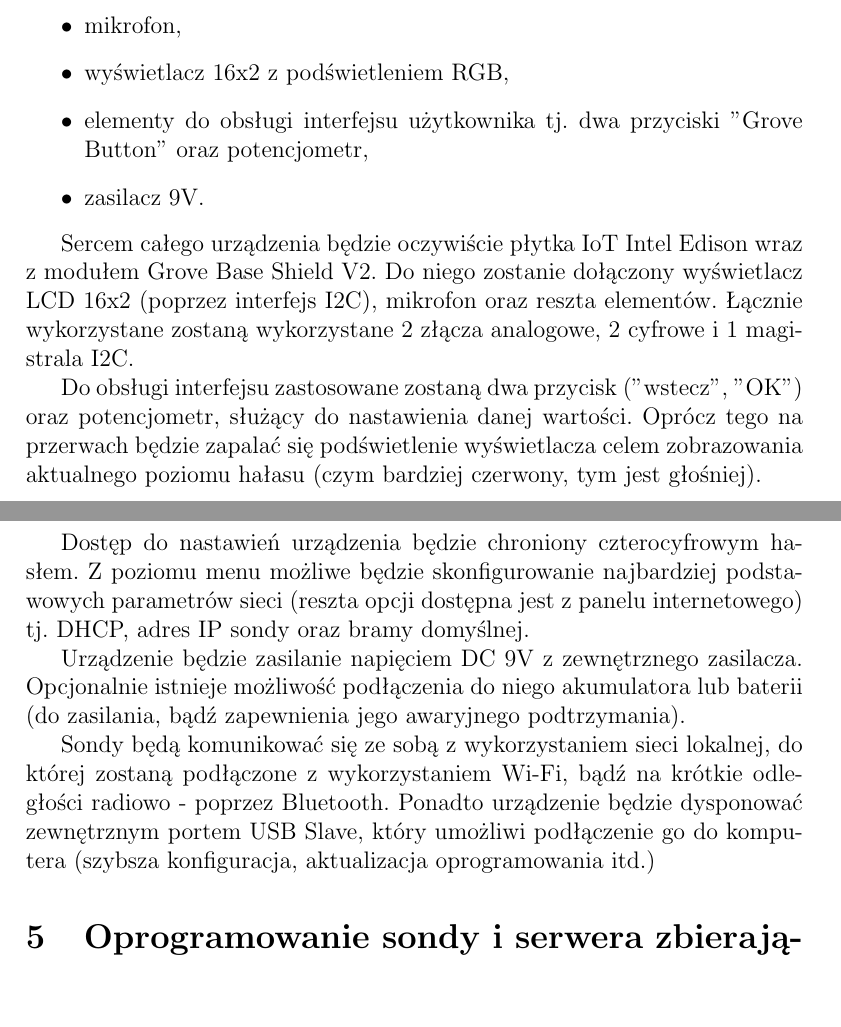
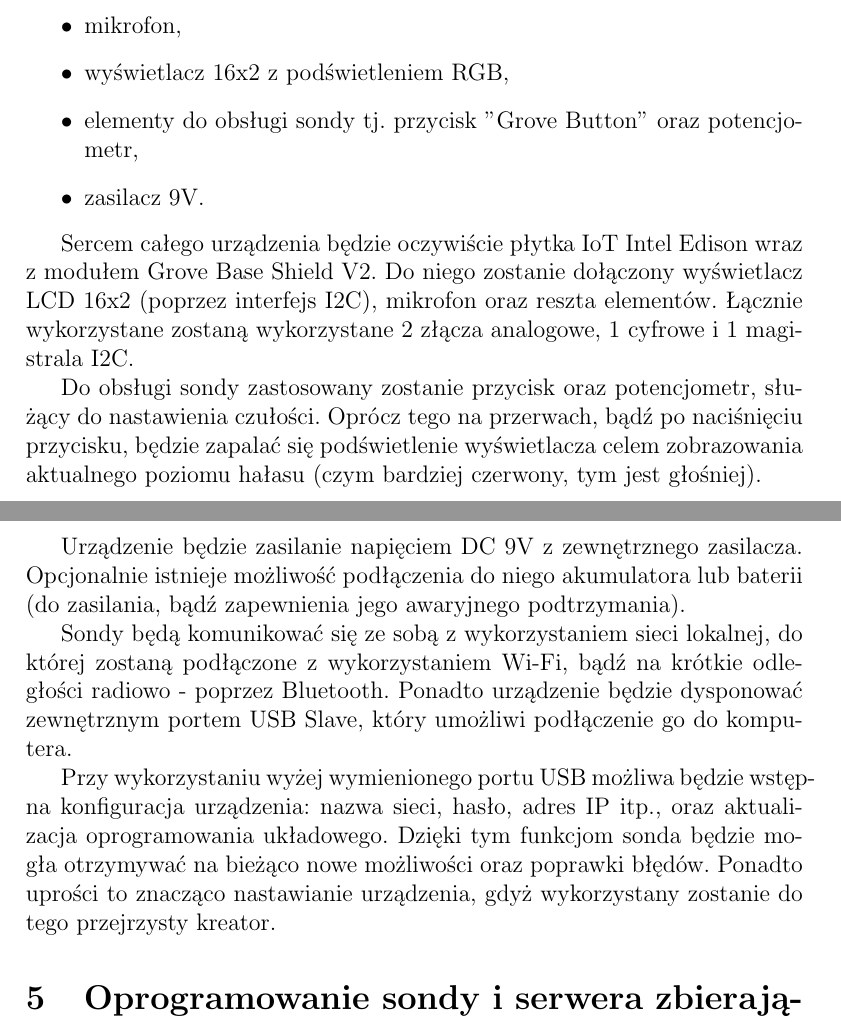
Before and after one commit to przemub/halaseon, a LaTeX document (scenariusz/iot.tex): two parts of pages 5 and 6 of 7, joined at a grey line, cut so that both start at the same text, the shorter picture padded with empty space. Compiled offline with pdfLaTeX.

Commit message:
Prezes ponad wszystko!

```diff
--- a/scenariusz/iot.tex
+++ b/scenariusz/iot.tex
@@ -94,19 +94,19 @@ Elementy wykorzystane w projekcie:
 \item Grove Base Shield V2,
 \item mikrofon,
 \item wyświetlacz 16x2 z podświetleniem RGB,
-\item elementy do obsługi interfejsu użytkownika tj. dwa przyciski "Grove Button" oraz potencjometr,
+\item elementy do obsługi sondy tj. przycisk "Grove Button" oraz potencjometr,
 \item zasilacz 9V.
 \end{itemize}
 
-Sercem całego urządzenia będzie oczywiście płytka IoT Intel Edison wraz z modułem Grove Base Shield V2. Do niego zostanie dołączony wyświetlacz LCD 16x2 (poprzez interfejs I2C), mikrofon oraz reszta elementów. Łącznie wykorzystane zostaną wykorzystane 2 złącza analogowe, 2 cyfrowe i 1~magistrala I2C.
+Sercem całego urządzenia będzie oczywiście płytka IoT Intel Edison wraz z modułem Grove Base Shield V2. Do niego zostanie dołączony wyświetlacz LCD 16x2 (poprzez interfejs I2C), mikrofon oraz reszta elementów. Łącznie wykorzystane zostaną wykorzystane 2 złącza analogowe, 1 cyfrowe i 1~magistrala I2C.
 
-Do obsługi interfejsu zastosowane zostaną dwa przycisk ("wstecz", "OK") oraz potencjometr, służący do nastawienia danej wartości. Oprócz tego na przerwach będzie zapalać się podświetlenie wyświetlacza celem zobrazowania aktualnego poziomu hałasu (czym bardziej czerwony, tym jest głośniej).
-
-Dostęp do nastawień urządzenia będzie chroniony czterocyfrowym hasłem. Z poziomu menu możliwe będzie skonfigurowanie najbardziej podstawowych parametrów sieci (reszta opcji dostępna jest z panelu internetowego) tj. DHCP, adres IP sondy oraz bramy domyślnej.
+Do obsługi sondy zastosowany zostanie przycisk oraz potencjometr, służący do nastawienia czułości. Oprócz tego na przerwach, bądź po naciśnięciu przycisku, będzie zapalać się podświetlenie wyświetlacza celem zobrazowania aktualnego poziomu hałasu (czym bardziej czerwony, tym jest głośniej).
 
 Urządzenie będzie zasilanie napięciem DC 9V z zewnętrznego zasilacza. Opcjonalnie istnieje możliwość podłączenia do niego akumulatora lub baterii (do zasilania, bądź zapewnienia jego awaryjnego podtrzymania).
 
-Sondy będą komunikować się ze sobą z wykorzystaniem sieci lokalnej, do której zostaną podłączone z wykorzystaniem Wi-Fi, bądź na krótkie odległości radiowo - poprzez Bluetooth. Ponadto urządzenie będzie dysponować zewnętrznym portem USB Slave, który umożliwi podłączenie go do komputera (szybsza konfiguracja, aktualizacja oprogramowania itd.)
+Sondy będą komunikować się ze sobą z wykorzystaniem sieci lokalnej, do której zostaną podłączone z wykorzystaniem Wi-Fi, bądź na krótkie odległości radiowo - poprzez Bluetooth. Ponadto urządzenie będzie dysponować zewnętrznym portem USB Slave, który umożliwi podłączenie go do komputera.
+
+Przy wykorzystaniu wyżej wymienionego portu USB możliwa będzie wstępna konfiguracja urządzenia: nazwa sieci, hasło, adres IP itp., oraz aktualizacja oprogramowania układowego. Dzięki tym funkcjom sonda będzie mogła otrzymywać na bieżąco nowe możliwości oraz poprawki błędów. Ponadto uprości to znacząco nastawianie urządzenia, gdyż wykorzystany zostanie do tego przejrzysty kreator.
 \section{Oprogramowanie sondy i serwera zbierającego dane}
 
 Projektowane urządzenie działa pod kontrolą systemu Yocto Linux.
```
